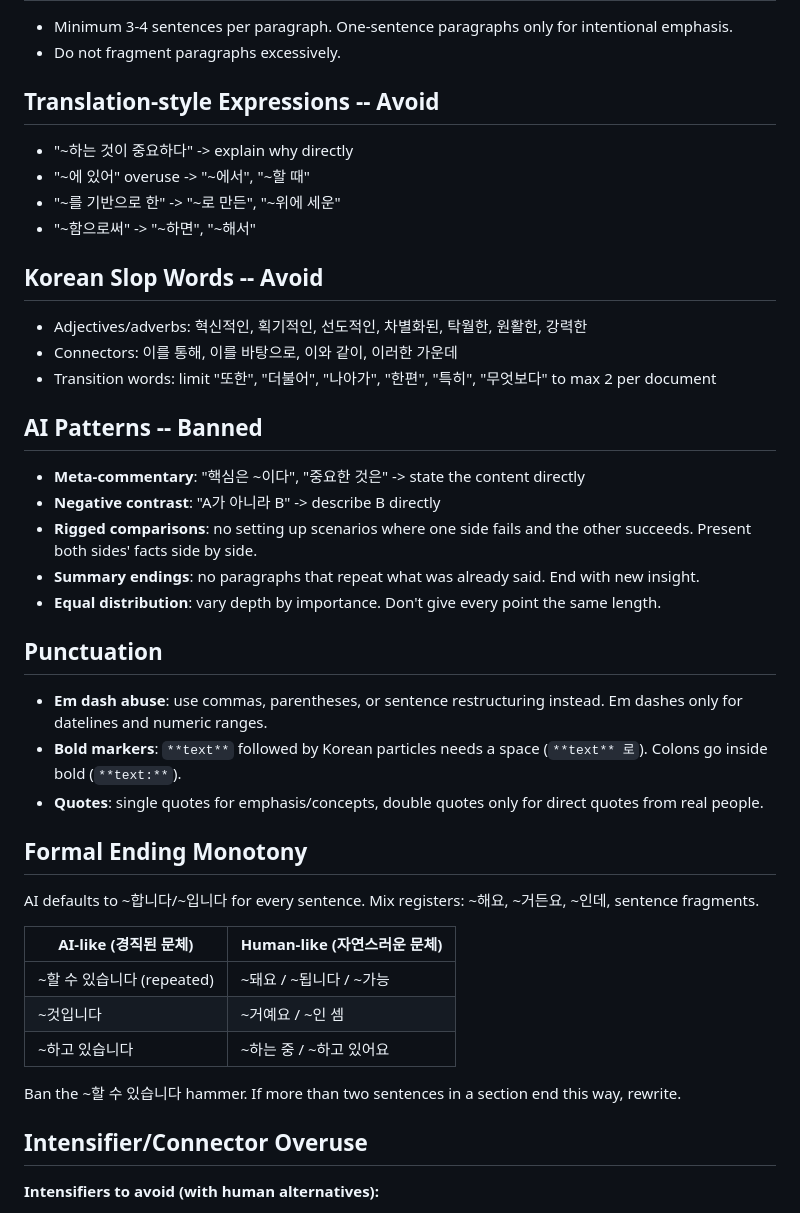
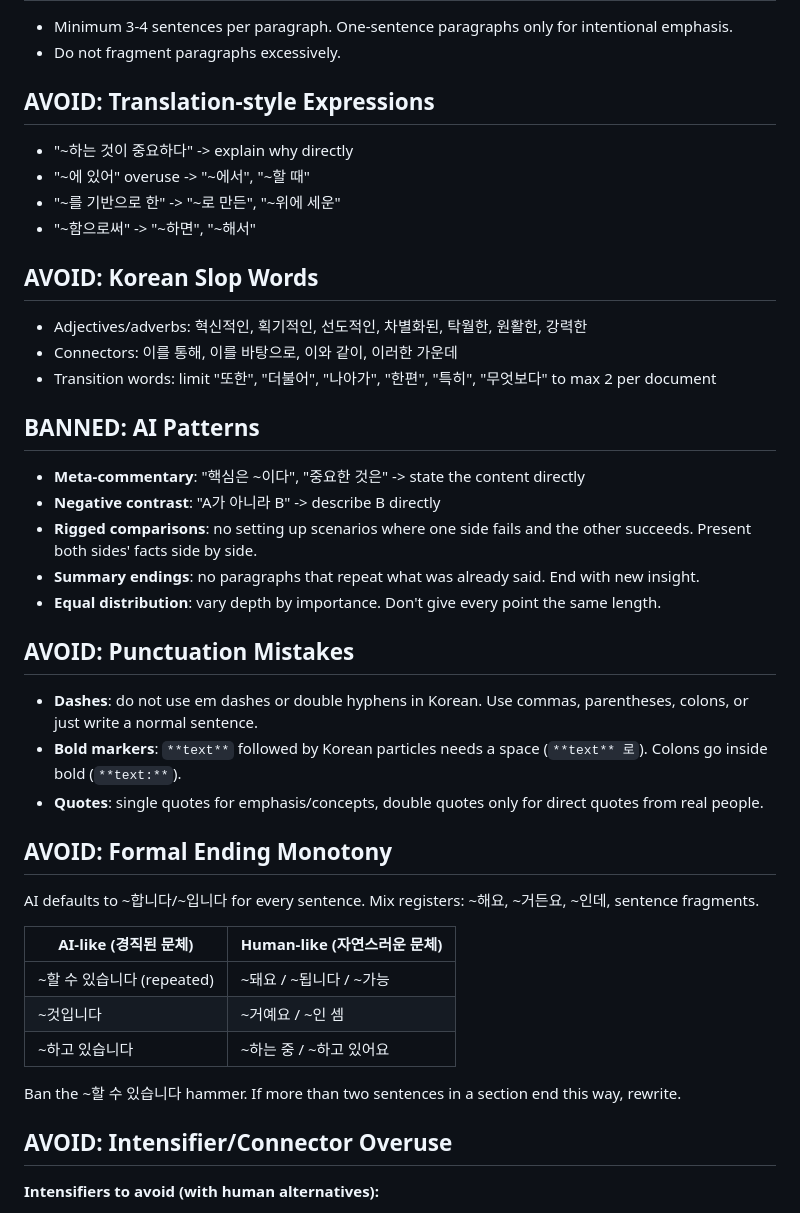
Before and after one commit to hhoikoo/slide-engine, a Markdown page: .claude/rules/writing-ko.md, the part around one of its changes. GitHub-like rendering.

Commit message:
strengthen Korean writing rules: AVOID/BANNED headers, remove dashes from examples

```diff
--- a/.claude/rules/writing-ko.md
+++ b/.claude/rules/writing-ko.md
@@ -18,20 +18,20 @@ Rules for Korean slide content.
 - Minimum 3-4 sentences per paragraph. One-sentence paragraphs only for intentional emphasis.
 - Do not fragment paragraphs excessively.
 
-## Translation-style Expressions -- Avoid
+## AVOID: Translation-style Expressions
 
 - "~하는 것이 중요하다" -> explain why directly
 - "~에 있어" overuse -> "~에서", "~할 때"
 - "~를 기반으로 한" -> "~로 만든", "~위에 세운"
 - "~함으로써" -> "~하면", "~해서"
 
-## Korean Slop Words -- Avoid
+## AVOID: Korean Slop Words
 
 - Adjectives/adverbs: 혁신적인, 획기적인, 선도적인, 차별화된, 탁월한, 원활한, 강력한
 - Connectors: 이를 통해, 이를 바탕으로, 이와 같이, 이러한 가운데
 - Transition words: limit "또한", "더불어", "나아가", "한편", "특히", "무엇보다" to max 2 per document
 
-## AI Patterns -- Banned
+## BANNED: AI Patterns
 
 - **Meta-commentary**: "핵심은 ~이다", "중요한 것은" -> state the content directly
 - **Negative contrast**: "A가 아니라 B" -> describe B directly
@@ -39,13 +39,13 @@ Rules for Korean slide content.
 - **Summary endings**: no paragraphs that repeat what was already said. End with new insight.
 - **Equal distribution**: vary depth by importance. Don't give every point the same length.
 
-## Punctuation
+## AVOID: Punctuation Mistakes
 
-- **Em dash abuse**: use commas, parentheses, or sentence restructuring instead. Em dashes only for datelines and numeric ranges.
+- **Dashes**: do not use em dashes or double hyphens in Korean. Use commas, parentheses, colons, or just write a normal sentence.
 - **Bold markers**: `**text**` followed by Korean particles needs a space (`**text** 로`). Colons go inside bold (`**text:**`).
 - **Quotes**: single quotes for emphasis/concepts, double quotes only for direct quotes from real people.
 
-## Formal Ending Monotony
+## AVOID: Formal Ending Monotony
 
 AI defaults to ~합니다/~입니다 for every sentence. Mix registers: ~해요, ~거든요, ~인데, sentence fragments.
 
@@ -57,7 +57,7 @@ AI defaults to ~합니다/~입니다 for every sentence. Mix registers: ~해요,
 
 Ban the ~할 수 있습니다 hammer. If more than two sentences in a section end this way, rewrite.
 
-## Intensifier/Connector Overuse
+## AVOID: Intensifier/Connector Overuse
 
 **Intensifiers to avoid (with human alternatives):**
 - 매우 -> 정말, 진짜, 엄청
```
Also changed, not shown: other parts of .claude/rules/writing-ko.md (+8 -8 lines).
